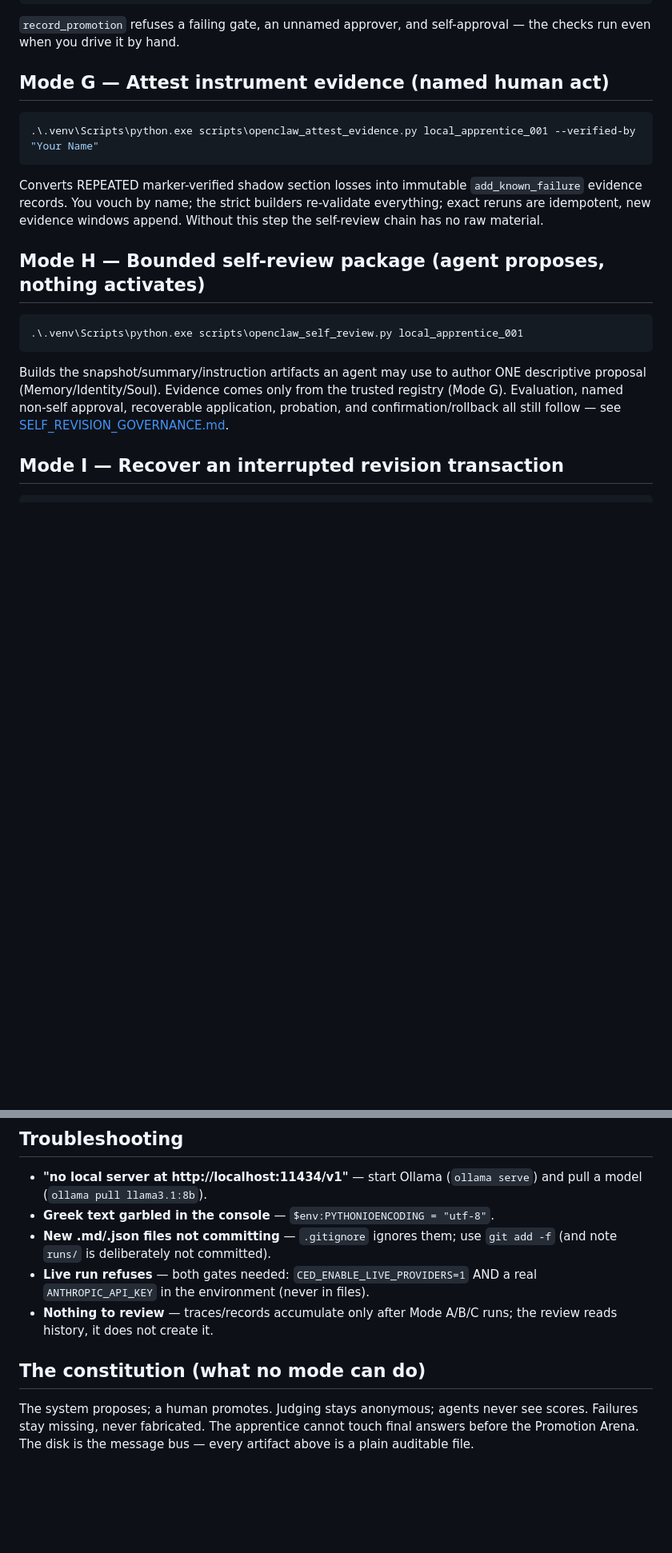
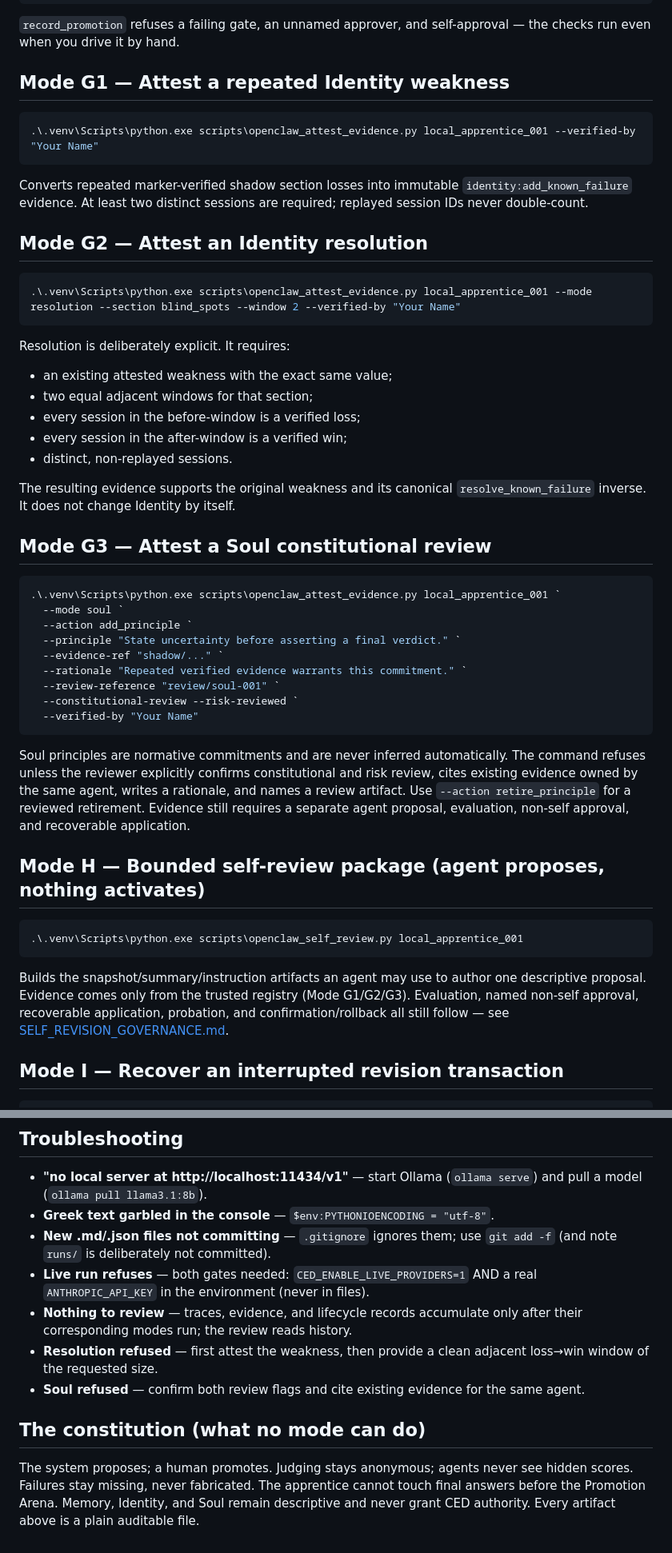
Before and after one commit to lio1988/Socrates-AI, a Markdown page: docs/openclaw_memory_lessons/OPERATOR_GUIDE.md, 2 parts joined by grey strips. Shown at 80% size. Drawn GitHub-style; blank space fills up the shorter version.

Commit message:
Document resolution and Soul attestation modes

````diff
--- a/docs/openclaw_memory_lessons/OPERATOR_GUIDE.md
+++ b/docs/openclaw_memory_lessons/OPERATOR_GUIDE.md
@@ -107,16 +116,53 @@ print('promoted to', reg.load_profile('local_apprentice_001').identity_version)
 `record_promotion` refuses a failing gate, an unnamed approver, and
 self-approval — the checks run even when you drive it by hand.
 
-## Mode G — Attest instrument evidence (named human act)
+## Mode G1 — Attest a repeated Identity weakness
 
 ```powershell
 .\.venv\Scripts\python.exe scripts\openclaw_attest_evidence.py local_apprentice_001 --verified-by "Your Name"
 ```
 
-Converts REPEATED marker-verified shadow section losses into immutable
-`add_known_failure` evidence records. You vouch by name; the strict builders
-re-validate everything; exact reruns are idempotent, new evidence windows
-append. Without this step the self-review chain has no raw material.
+Converts repeated marker-verified shadow section losses into immutable
+`identity:add_known_failure` evidence. At least two distinct sessions are
+required; replayed session IDs never double-count.
+
+## Mode G2 — Attest an Identity resolution
+
+```powershell
+.\.venv\Scripts\python.exe scripts\openclaw_attest_evidence.py local_apprentice_001 --mode resolution --section blind_spots --window 2 --verified-by "Your Name"
+```
+
+Resolution is deliberately explicit. It requires:
+
+- an existing attested weakness with the exact same value;
+- two equal adjacent windows for that section;
+- every session in the before-window is a verified loss;
+- every session in the after-window is a verified win;
+- distinct, non-replayed sessions.
+
+The resulting evidence supports the original weakness and its canonical
+`resolve_known_failure` inverse. It does not change Identity by itself.
+
+## Mode G3 — Attest a Soul constitutional review
+
+```powershell
+.\.venv\Scripts\python.exe scripts\openclaw_attest_evidence.py local_apprentice_001 `
+  --mode soul `
+  --action add_principle `
+  --principle "State uncertainty before asserting a final verdict." `
+  --evidence-ref "shadow/..." `
+  --rationale "Repeated verified evidence warrants this commitment." `
+  --review-reference "review/soul-001" `
+  --constitutional-review --risk-reviewed `
+  --verified-by "Your Name"
+```
+
+Soul principles are normative commitments and are never inferred automatically.
+The command refuses unless the reviewer explicitly confirms constitutional and
+risk review, cites existing evidence owned by the same agent, writes a rationale,
+and names a review artifact. Use `--action retire_principle` for a reviewed
+retirement. Evidence still requires a separate agent proposal, evaluation,
+non-self approval, and recoverable application.
 
 ## Mode H — Bounded self-review package (agent proposes, nothing activates)
 
@@ -125,9 +171,9 @@ append. Without this step the self-review chain has no raw material.
 ```
 
 Builds the snapshot/summary/instruction artifacts an agent may use to author
-ONE descriptive proposal (Memory/Identity/Soul). Evidence comes only from the
-trusted registry (Mode G). Evaluation, named non-self approval, recoverable
-application, probation, and confirmation/rollback all still follow — see
+one descriptive proposal. Evidence comes only from the trusted registry
+(Mode G1/G2/G3). Evaluation, named non-self approval, recoverable application,
+probation, and confirmation/rollback all still follow — see
 [SELF_REVISION_GOVERNANCE.md](SELF_REVISION_GOVERNANCE.md).
 
 ## Mode I — Recover an interrupted revision transaction
@@ -157,12 +203,17 @@ view and the audit files above are the ground truth.
   use `git add -f` (and note `runs/` is deliberately not committed).
 - **Live run refuses** — both gates needed: `CED_ENABLE_LIVE_PROVIDERS=1`
   AND a real `ANTHROPIC_API_KEY` in the environment (never in files).
-- **Nothing to review** — traces/records accumulate only after Mode A/B/C
-  runs; the review reads history, it does not create it.
+- **Nothing to review** — traces, evidence, and lifecycle records accumulate
+  only after their corresponding modes run; the review reads history.
+- **Resolution refused** — first attest the weakness, then provide a clean
+  adjacent loss→win window of the requested size.
+- **Soul refused** — confirm both review flags and cite existing evidence for
+  the same agent.
 
 ## The constitution (what no mode can do)
 
-The system proposes; a human promotes. Judging stays anonymous; agents
-never see scores. Failures stay missing, never fabricated. The apprentice
-cannot touch final answers before the Promotion Arena. The disk is the
-message bus — every artifact above is a plain auditable file.
+The system proposes; a human promotes. Judging stays anonymous; agents never
+see hidden scores. Failures stay missing, never fabricated. The apprentice
+cannot touch final answers before the Promotion Arena. Memory, Identity, and
+Soul remain descriptive and never grant CED authority. Every artifact above is
+a plain auditable file.
````
Also changed, not shown: other parts of docs/openclaw_memory_lessons/OPERATOR_GUIDE.md (+15 -6 lines).
